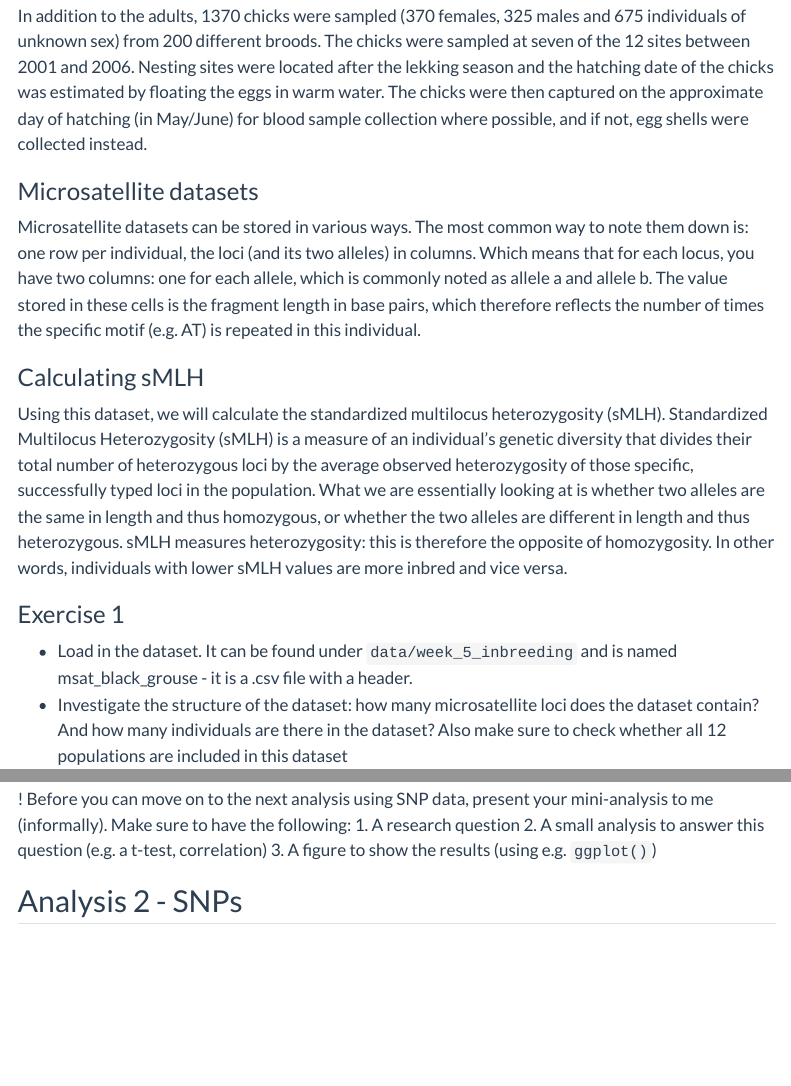
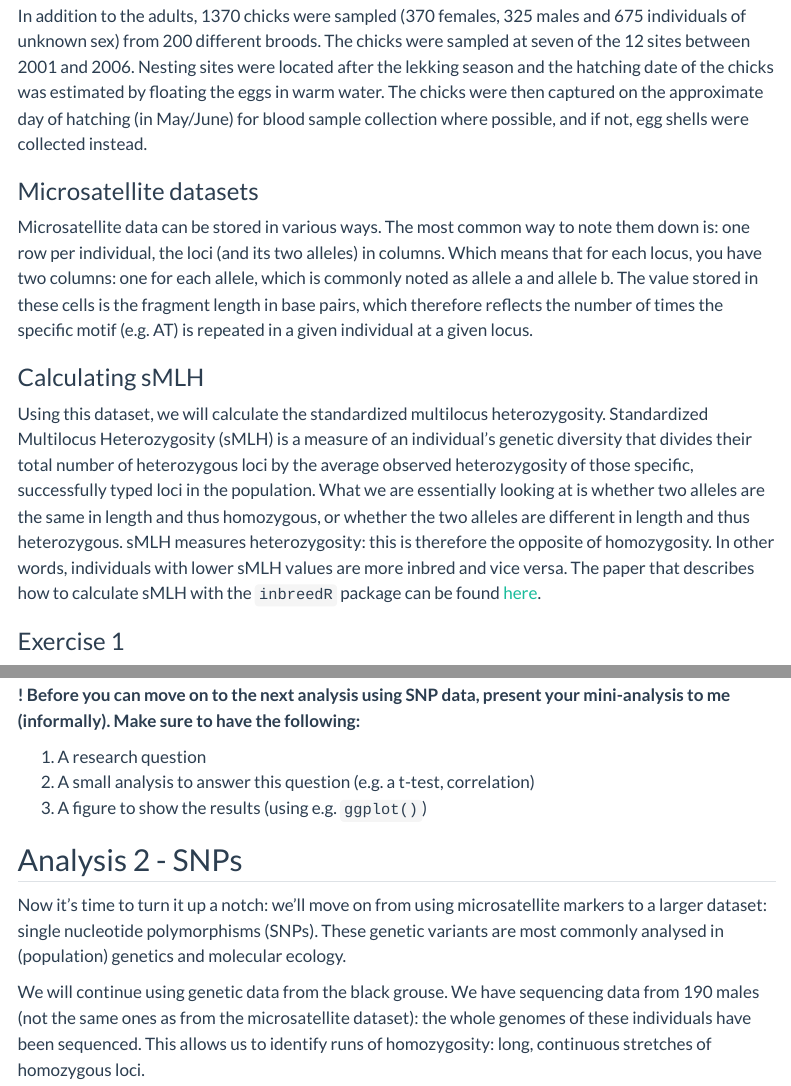
Before and after one commit to rshuhuachen/special_module_molecol_popgen, a Quarto document (practicals/week_5_practical_inbreeding.qmd): the page in a window 1100 px wide, from 890 px down, and a second part further down, joined at a grey line. Rendered offline with R 4.5, knitr and Pandoc in place of Quarto, with nearby package versions; some code elsewhere in the file could not run offline; menus at the side of the page are left out.

Commit message:
continue inbreeding lecture

````diff
--- a/practicals/week_5_practical_inbreeding.qmd
+++ b/practicals/week_5_practical_inbreeding.qmd
@@ -19,25 +19,25 @@
 Inbreeding in this species is generally avoided by female-biased dispersal and non-overlapping generations (i.e. females have a shorter lifespan so will have probably died by the time she could hypothetically mate with her offspring). However, due to habitat fragmentation and destruction, inbreeding can still occur. The black grouse is not a threatened species and lives across all over Europe (including Germany). Nevertheless, it is locally threatened: in Germany there is only one population left: in the Lüneburger Heide. It is therefore important to understand inbreeding dynamics in this species.
 
 ### The dataset
+
 Blood samples were collected between 2001 and 2007 from a total of 1878 adult black grouse, of which 1065 were males and 813 were females. The birds were captured in walk-in traps baited with oats, aged as yearlings or older according to the shape of the outmost primaries and marked with metal and colour rings for future identification. Blood (1–2 ml) was taken with a heparinized syringe from the brachial vein. After centrifugation, the red blood cells were stored in 70% ethanol at 4°C for subsequent DNA analysis.
 
 In addition to the adults, 1370 chicks were sampled (370 females, 325 males and 675 individuals of unknown sex) from 200 different broods. The chicks were sampled at seven of the 12 sites between 2001 and 2006. Nesting sites were located after the lekking season and the hatching date of the chicks was estimated by floating the eggs in warm water. The chicks were then captured on the approximate day of hatching (in May/June) for blood sample collection where possible, and if not, egg shells were collected instead.
 
 ### Microsatellite datasets
 
-Microsatellite datasets can be stored in various ways. The most common way to note them down is: one row per individual, the loci (and its two alleles) in columns. Which means that for each locus, you have two columns: one for each allele, which is commonly noted as allele a and allele b. The value stored in these cells is the fragment length in base pairs, which therefore reflects the number of times the specific motif (e.g. AT) is repeated in this individual.
+Microsatellite data can be stored in various ways. The most common way to note them down is: one row per individual, the loci (and its two alleles) in columns. Which means that for each locus, you have two columns: one for each allele, which is commonly noted as allele a and allele b. The value stored in these cells is the fragment length in base pairs, which therefore reflects the number of times the specific motif (e.g. AT) is repeated in a given individual at a given locus.
 
 ### Calculating sMLH
 
-Using this dataset, we will calculate the standardized multilocus heterozygosity (sMLH). Standardized Multilocus Heterozygosity (sMLH) is a measure of an individual's genetic diversity that divides their total number of heterozygous loci by the average observed heterozygosity of those specific, successfully typed loci in the population. What we are essentially looking at is whether two alleles are the same in length and thus homozygous, or whether the two alleles are different in length and thus heterozygous. sMLH measures heterozygosity: this is therefore the opposite of homozygosity. In other words, individuals with lower sMLH values are more inbred and vice versa.
+Using this dataset, we will calculate the standardized multilocus heterozygosity. Standardized Multilocus Heterozygosity (sMLH) is a measure of an individual's genetic diversity that divides their total number of heterozygous loci by the average observed heterozygosity of those specific, successfully typed loci in the population. What we are essentially looking at is whether two alleles are the same in length and thus homozygous, or whether the two alleles are different in length and thus heterozygous. sMLH measures heterozygosity: this is therefore the opposite of homozygosity. In other words, individuals with lower sMLH values are more inbred and vice versa. The paper that describes how to calculate sMLH with the `inbreedR` package can be found [here](https://besjournals.onlinelibrary.wiley.com/doi/full/10.1111/2041-210X.12588).
 
 ### Exercise 1
 
-- Load in the dataset. It can be found under `data/week_5_inbreeding` and is named msat_black_grouse - it is a .csv file with a header.
-- Investigate the structure of the dataset: how many microsatellite loci does the dataset contain? And how many individuals are there in the dataset? Also make sure to check whether all 12 populations are included in this dataset
+-   Load in the dataset. It can be found under `data/week_5_inbreeding` and is named msat_black_grouse - it is a .csv file with a header.
+-   Investigate the structure of the dataset: how many microsatellite loci does the dataset contain? And how many individuals are there in the dataset? Also make sure to check whether all 12 populations are included in this dataset
 
 ::: {.callout-tip title="Code and answer" collapse="true"}
-
 ```{r exercise 1}
 # load in the dataset
 data <- read.csv("../data/week_5_inbreeding/msat_black_grouse.csv")
@@ -164,9 +153,14 @@
 
 Remember you have the entire internet at your fingertips: use google, and you can use ChatGPT (or similar) for assistance as long as you understand what the code is doing! You can ask it for analytical advice, to help you interpret the output. To maximise your understanding, you can explicitly prompt it to guide you through the process. If you want a real human to double-check what ChatGPT is saying, feel free to ask our help. Allowing the use of ChatGPT is not an approach of lazy teaching, but rather to teach you to use it to your advantage while still staying critical and to make sure you stay smarter than ChatGPT (i.e. don't just copy paste without understanding the code).
 
-! Before you can move on to the next analysis using SNP data, present your mini-analysis to me (informally). Make sure to have the following:
-1. A research question
-2. A small analysis to answer this question (e.g. a t-test, correlation)
-3. A figure to show the results (using e.g. `ggplot()`)
+**! Before you can move on to the next analysis using SNP data, present your mini-analysis to me (informally). Make sure to have the following:**
+
+1.  A research question
+2.  A small analysis to answer this question (e.g. a t-test, correlation)
+3.  A figure to show the results (using e.g. `ggplot()`)
 
 ## Analysis 2 - SNPs
+
+Now it's time to turn it up a notch: we'll move on from using microsatellite markers to a larger dataset: single nucleotide polymorphisms (SNPs). These genetic variants are most commonly analysed in (population) genetics and molecular ecology.
+
+We will continue using genetic data from the black grouse. We have sequencing data from 190 males (not the same ones as from the microsatellite dataset): the whole genomes of these individuals have been sequenced. This allows us to identify runs of homozygosity: long, continuous stretches of homozygous loci.
````
Also changed, not shown: practicals/week_5_practical_inbreeding.qmd (29 more changed lines).
